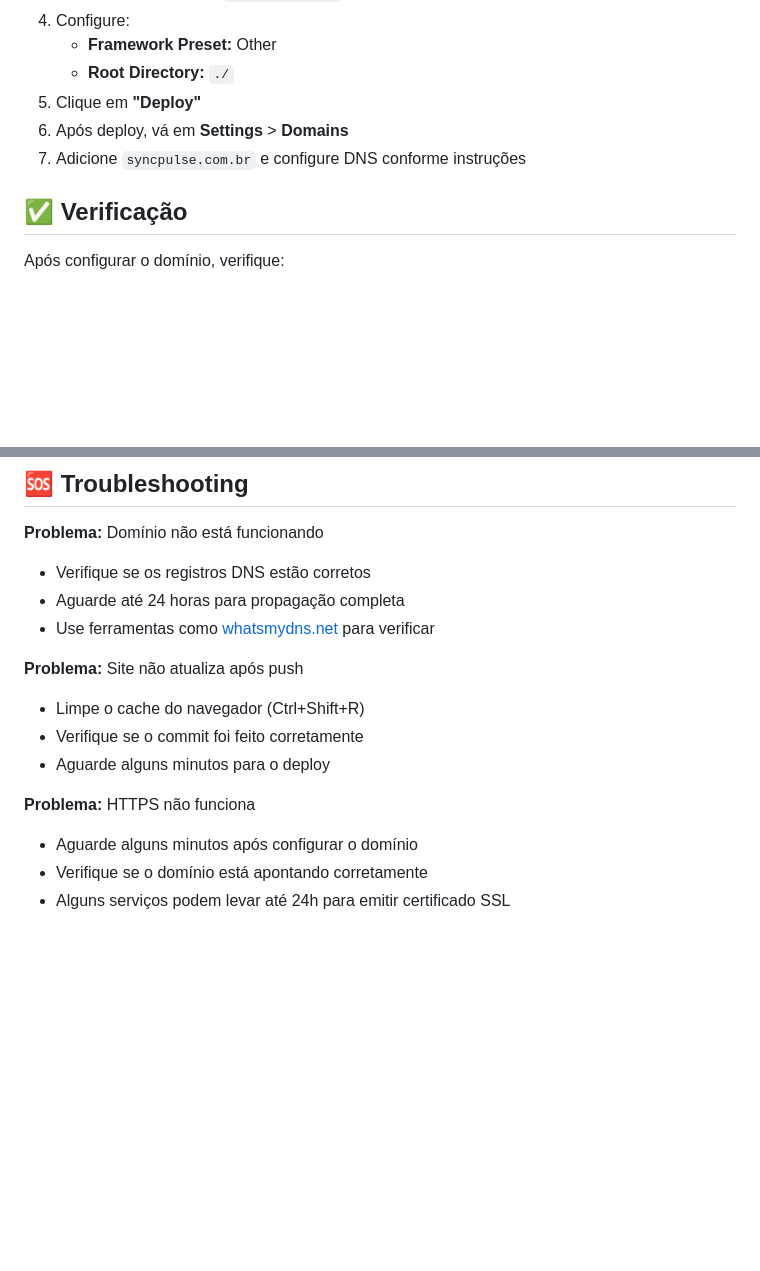
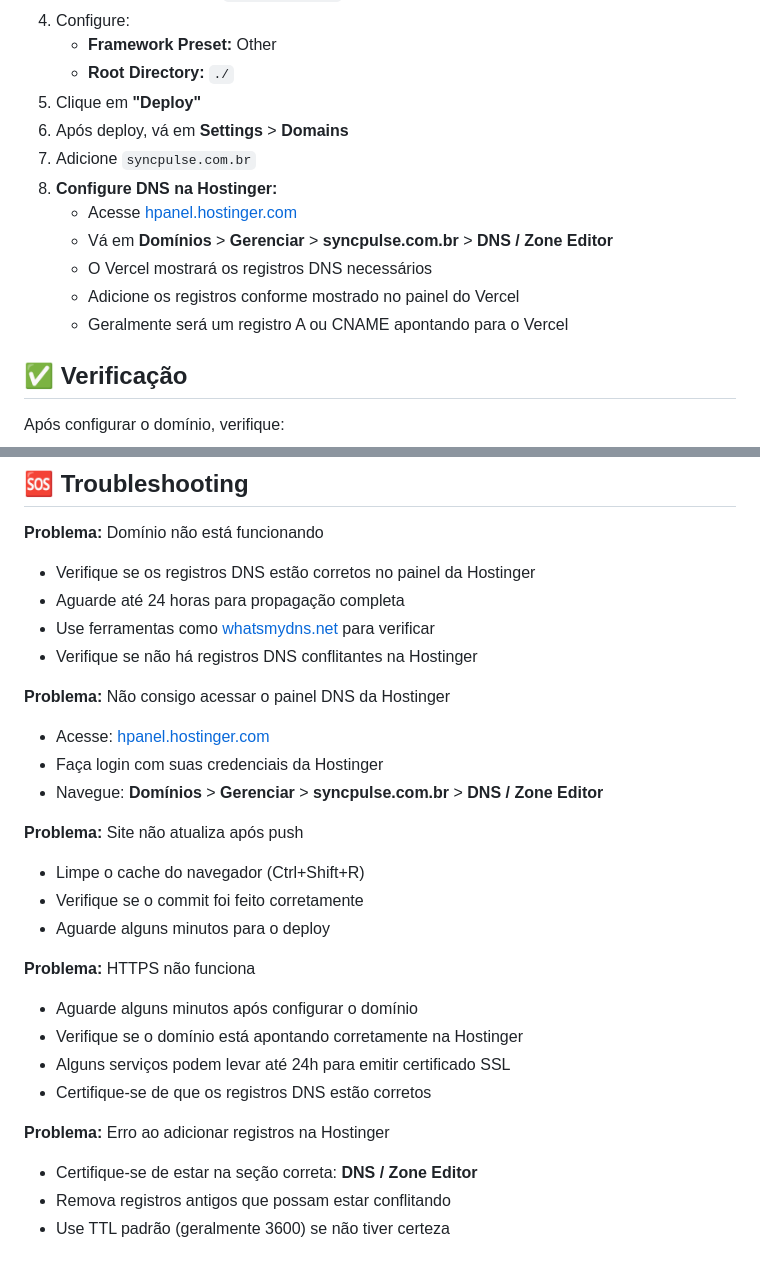
Before and after one commit to kpedro/site-syncpulse, a Markdown page: docs/DEPLOY.md, 2 parts joined by grey strips. GitHub-like rendering; blank space fills up the shorter version.

```diff
--- a/docs/DEPLOY.md
+++ b/docs/DEPLOY.md
@@ -100,7 +119,13 @@ TTL: 3600
    - **Root Directory:** `./`
 5. Clique em **"Deploy"**
 6. Após deploy, vá em **Settings** > **Domains**
-7. Adicione `syncpulse.com.br` e configure DNS conforme instruções
+7. Adicione `syncpulse.com.br`
+8. **Configure DNS na Hostinger:**
+   - Acesse [hpanel.hostinger.com](https://hpanel.hostinger.com)
+   - Vá em **Domínios** > **Gerenciar** > **syncpulse.com.br** > **DNS / Zone Editor**
+   - O Vercel mostrará os registros DNS necessários
+   - Adicione os registros conforme mostrado no painel do Vercel
+   - Geralmente será um registro A ou CNAME apontando para o Vercel
 
 ## ✅ Verificação
 
@@ -140,9 +165,15 @@ O site será atualizado automaticamente em alguns minutos.
 ## 🆘 Troubleshooting
 
 **Problema:** Domínio não está funcionando
-- Verifique se os registros DNS estão corretos
+- Verifique se os registros DNS estão corretos no painel da Hostinger
 - Aguarde até 24 horas para propagação completa
 - Use ferramentas como [whatsmydns.net](https://www.whatsmydns.net) para verificar
+- Verifique se não há registros DNS conflitantes na Hostinger
+
+**Problema:** Não consigo acessar o painel DNS da Hostinger
+- Acesse: [hpanel.hostinger.com](https://hpanel.hostinger.com)
+- Faça login com suas credenciais da Hostinger
+- Navegue: **Domínios** > **Gerenciar** > **syncpulse.com.br** > **DNS / Zone Editor**
 
 **Problema:** Site não atualiza após push
 - Limpe o cache do navegador (Ctrl+Shift+R)
@@ -151,5 +182,11 @@ O site será atualizado automaticamente em alguns minutos.
 
 **Problema:** HTTPS não funciona
 - Aguarde alguns minutos após configurar o domínio
-- Verifique se o domínio está apontando corretamente
+- Verifique se o domínio está apontando corretamente na Hostinger
 - Alguns serviços podem levar até 24h para emitir certificado SSL
+- Certifique-se de que os registros DNS estão corretos
+
+**Problema:** Erro ao adicionar registros na Hostinger
+- Certifique-se de estar na seção correta: **DNS / Zone Editor**
+- Remova registros antigos que possam estar conflitando
+- Use TTL padrão (geralmente 3600) se não tiver certeza
```
Also changed, not shown: other parts of docs/DEPLOY.md (+49 -30 lines), docs/HOSTINGER_DNS.md (added, +103 -0 lines).
